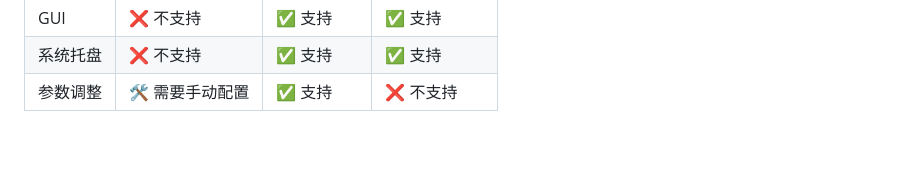
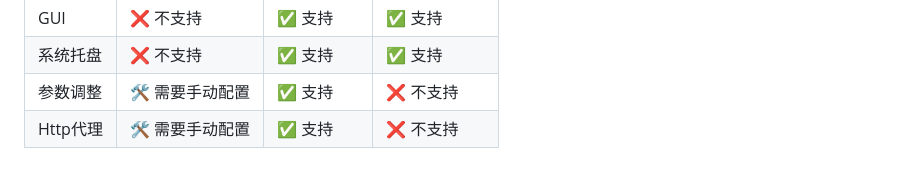
Before and after one commit to Xmarmalade/alisthelper, a Markdown page: README_zh-Hans.md, the part around the change. Drawn GitHub-style; blank space fills up the shorter version.

```diff
--- a/README_zh-Hans.md
+++ b/README_zh-Hans.md
@@ -44,3 +44,4 @@ Alist Helper包括多个实用功能
 | GUI      | ❌ 不支持       | ✅ 支持      | ✅ 支持        |
 | 系统托盘 | ❌ 不支持       | ✅ 支持      | ✅ 支持        |
 | 参数调整 | 🛠️ 需要手动配置 | ✅ 支持      | ❌ 不支持      |
+| Http代理 | 🛠️ 需要手动配置 | ✅ 支持      | ❌ 不支持      |
```
Also changed, not shown: README.md (+1 -0 lines).
